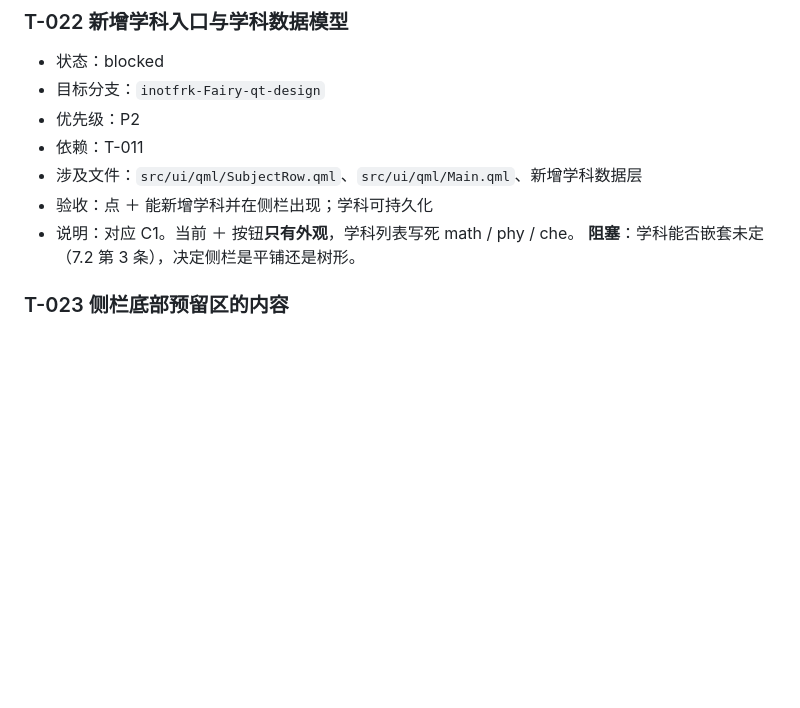
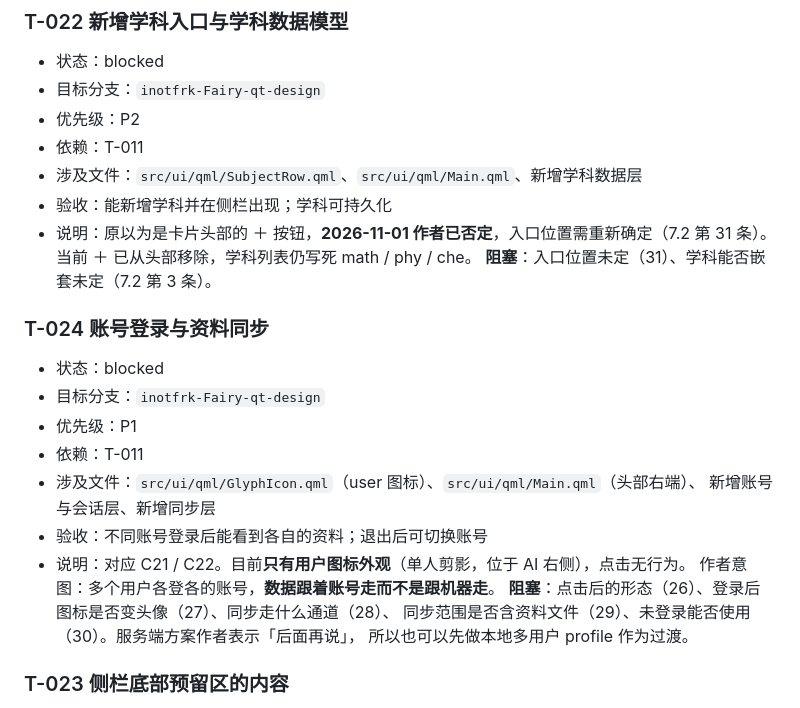
Before and after one commit to Inotfrk/in-this-life-i-have-infinite-tokens, a Markdown page: TODO.md, the part around the change. Rendered like a GitHub page; blank space fills up the shorter version.

```diff
--- a/TODO.md
+++ b/TODO.md
@@ -163,9 +163,25 @@
 - 优先级：P2
 - 依赖：T-011
 - 涉及文件：`src/ui/qml/SubjectRow.qml`、`src/ui/qml/Main.qml`、新增学科数据层
-- 验收：点 ＋ 能新增学科并在侧栏出现；学科可持久化
-- 说明：对应 C1。当前 ＋ 按钮**只有外观**，学科列表写死 math / phy / che。
-  **阻塞**：学科能否嵌套未定（7.2 第 3 条），决定侧栏是平铺还是树形。
+- 验收：能新增学科并在侧栏出现；学科可持久化
+- 说明：原以为是卡片头部的 ＋ 按钮，**2026-11-01 作者已否定**，入口位置需重新确定（7.2 第 31 条）。
+  当前 ＋ 已从头部移除，学科列表仍写死 math / phy / che。
+  **阻塞**：入口位置未定（31）、学科能否嵌套未定（7.2 第 3 条）。
+
+### T-024 账号登录与资料同步
+
+- 状态：blocked
+- 目标分支：`inotfrk-Fairy-qt-design`
+- 优先级：P1
+- 依赖：T-011
+- 涉及文件：`src/ui/qml/GlyphIcon.qml`（user 图标）、`src/ui/qml/Main.qml`（头部右端）、
+  新增账号与会话层、新增同步层
+- 验收：不同账号登录后能看到各自的资料；退出后可切换账号
+- 说明：对应 C21 / C22。目前**只有用户图标外观**（单人剪影，位于 AI 右侧），点击无行为。
+  作者意图：多个用户各登各的账号，**数据跟着账号走而不是跟机器走**。
+  **阻塞**：点击后的形态（26）、登录后图标是否变头像（27）、同步走什么通道（28）、
+  同步范围是否含资料文件（29）、未登录能否使用（30）。服务端方案作者表示「后面再说」，
+  所以也可以先做本地多用户 profile 作为过渡。
 
 ### T-023 侧栏底部预留区的内容
 
```
Also changed, not shown: docs/design-study-app-ui.md (+73 -46 lines), docs/screenshots/main-dark.png (added), docs/screenshots/main-light.png (added), docs/screenshots/main-star.png (added), 7 other files.
